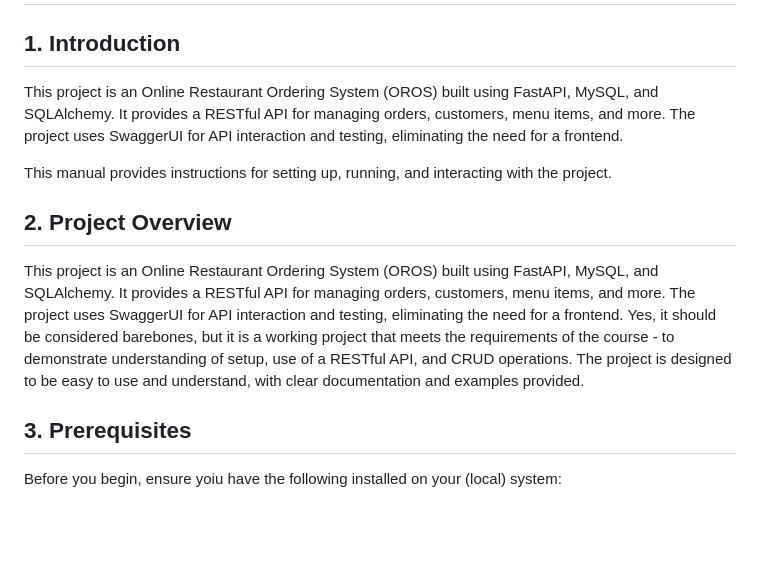
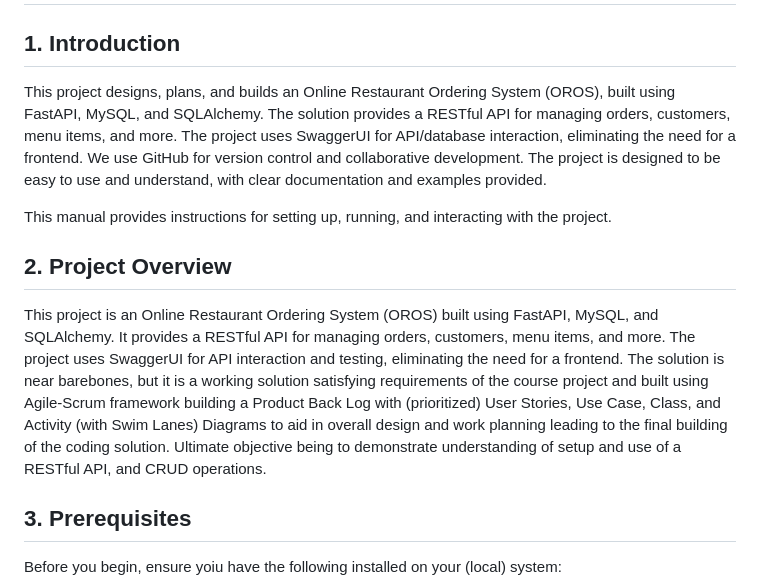
Before and after one commit to mogonc34/ITSC3155051Group7Project, a Markdown page: api/User_Manual.md, the part around the change. Drawn GitHub-style; blank space fills up the shorter version.

Commit message:
doc: further editing User Manual

```diff
--- a/api/User_Manual.md
+++ b/api/User_Manual.md
@@ -3,19 +3,23 @@ Copied this from FastAPI Project - Frontend
 # ITSC-3155 Section-051 Group-7 Final Project User Manual
 
 ## 1. Introduction
-This project is an Online Restaurant Ordering System (OROS) built using FastAPI, MySQL, and SQLAlchemy.
-It provides a RESTful API for managing orders, customers, menu items, and more. The project uses SwaggerUI
-for API interaction and testing, eliminating the need for a frontend.
+This project designs, plans, and builds an Online Restaurant Ordering System (OROS), built using FastAPI, MySQL,
+and SQLAlchemy.  The solution provides a RESTful API for managing orders, customers, menu items, and more. The
+project uses SwaggerUI for API/database interaction, eliminating the need for a frontend.  We use GitHub for
+version control and collaborative development.  The project is designed to be easy to use and understand, with
+clear documentation and examples provided.
+
 
 This manual provides instructions for setting up, running, and interacting with the project.
 
 ## 2. Project Overview
 This project is an Online Restaurant Ordering System (OROS) built using FastAPI, MySQL, and SQLAlchemy.
 It provides a RESTful API for managing orders, customers, menu items, and more. The project uses SwaggerUI
-for API interaction and testing, eliminating the need for a frontend.  Yes, it should be considered barebones,
-but it is a working project that meets the requirements of the course - to demonstrate understanding of setup,
-use of a RESTful API, and CRUD operations.  The project is designed to be easy to use and understand, with
-clear documentation and examples provided.
+for API interaction and testing, eliminating the need for a frontend.  The solution is near barebones,
+but it is a working solution satisfying requirements of the course project and built using Agile-Scrum framework
+building a Product Back Log with (prioritized) User Stories, Use Case, Class, and Activity (with Swim Lanes) Diagrams to aid
+in overall design and work planning leading to the final building of the coding solution.  Ultimate objective
+being to demonstrate understanding of setup and use of a RESTful API, and CRUD operations.
 
 ## 3. Prerequisites
 Before you begin, ensure yoiu have the following installed on your (local) system:
```
